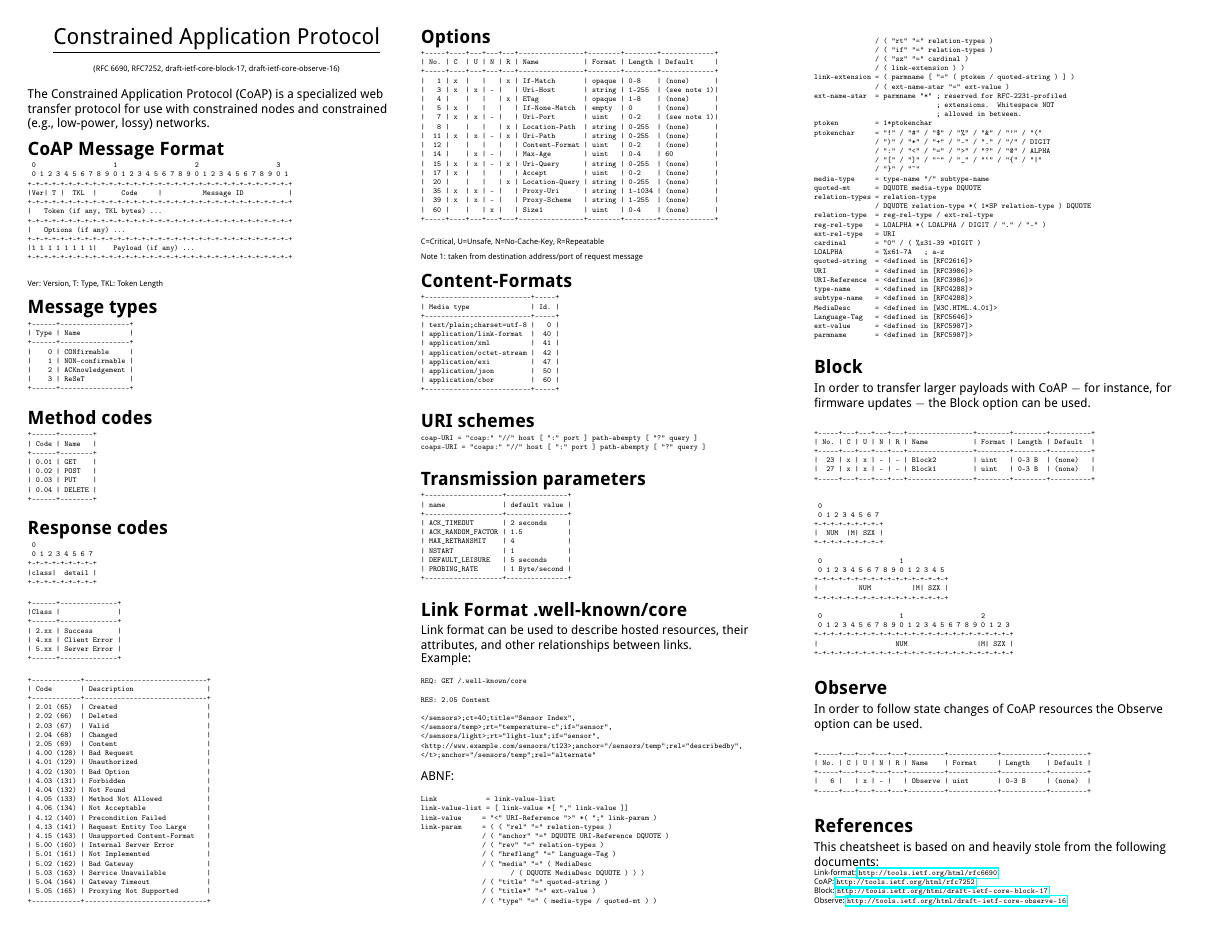
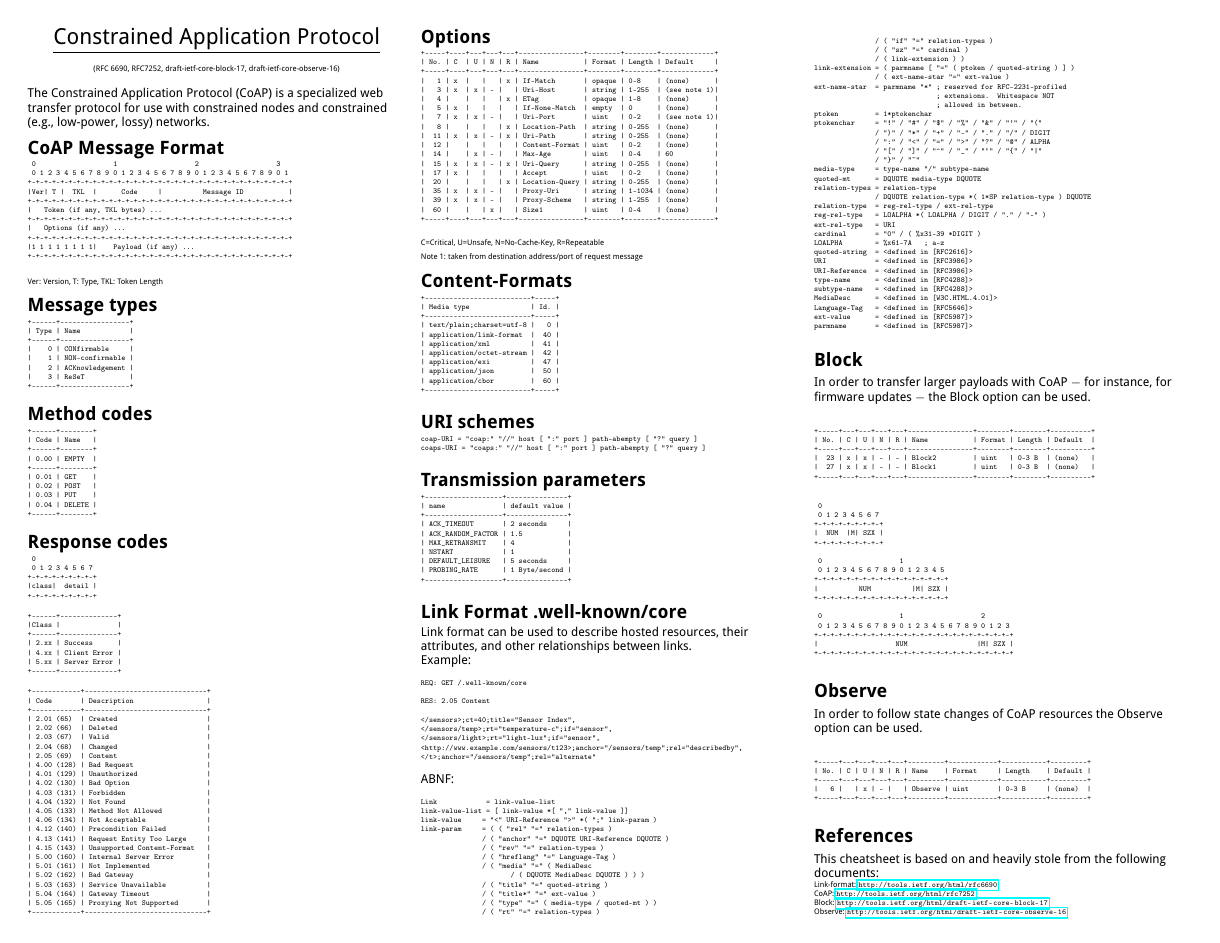
Before and after one commit to markushx/coap-cheatsheet, a LaTeX document (coap-cheatsheet.tex): the whole page. Compiled offline with pdfLaTeX; a LaTeX package or settings file that is missing is left out.

Commit message:
Added 0.00
Added 0.00 (empty message). Fixes #2.

```diff
--- a/coap-cheatsheet.tex
+++ b/coap-cheatsheet.tex
@@ -126,6 +126,8 @@ Ver: Version, T: Type, TKL: Token Length
 \begin{verbatim}
 +------+--------+
 | Code | Name   |
++------+--------+
+| 0.00 | EMPTY  |
 +------+--------+
 | 0.01 | GET    |
 | 0.02 | POST   |
```
Also changed, not shown: coap-cheatsheet.pdf.
